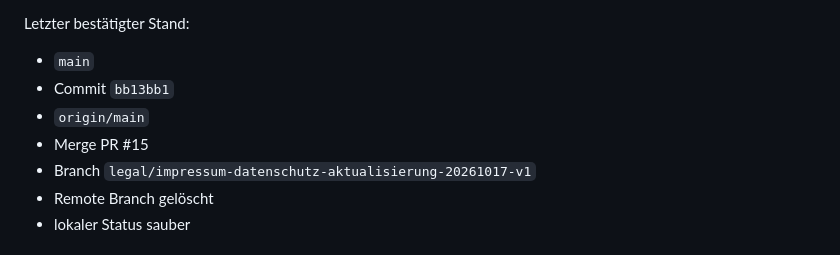
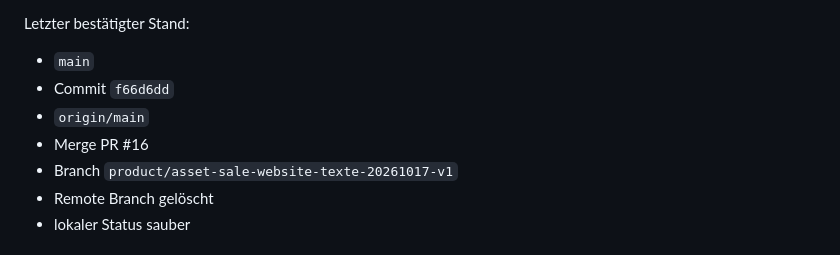
Before and after one commit to Tjubuu/richard_IT-Website, a Markdown page: PUBLICATION_REVIEW.md, the part around the change. Drawn GitHub-style.

Commit message:
docs: update publication review to PR #16 state
🤖 Generated with Codebuff
Co-Authored-By: Codebuff <noreply@codebuff.com>

```diff
--- a/PUBLICATION_REVIEW.md
+++ b/PUBLICATION_REVIEW.md
@@ -25,10 +25,10 @@ Standardbranch:
 Letzter bestätigter Stand:
 
 - `main`
-- Commit `bb13bb1`
+- Commit `f66d6dd`
 - `origin/main`
-- Merge PR #15
-- Branch `legal/impressum-datenschutz-aktualisierung-20261017-v1`
+- Merge PR #16
+- Branch `product/asset-sale-website-texte-20261017-v1`
 - Remote Branch gelöscht
 - lokaler Status sauber
 
```
